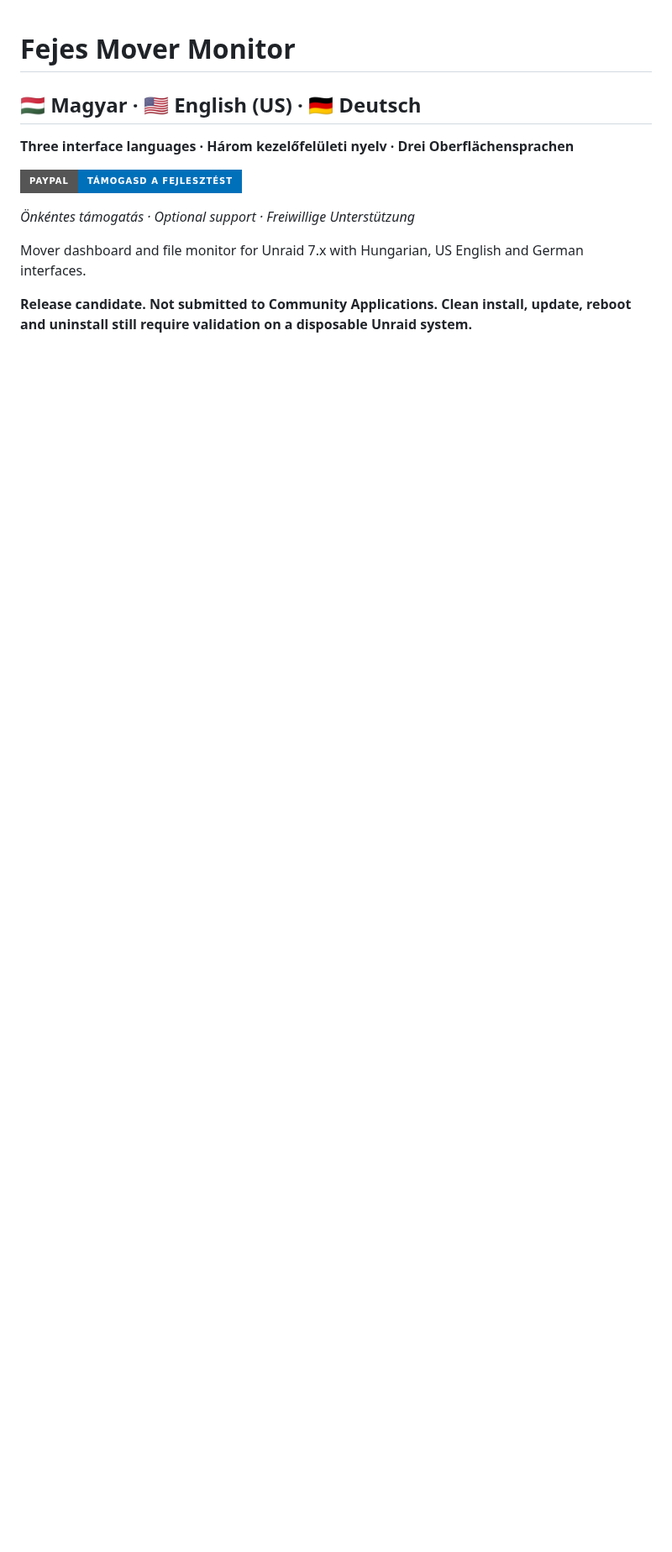
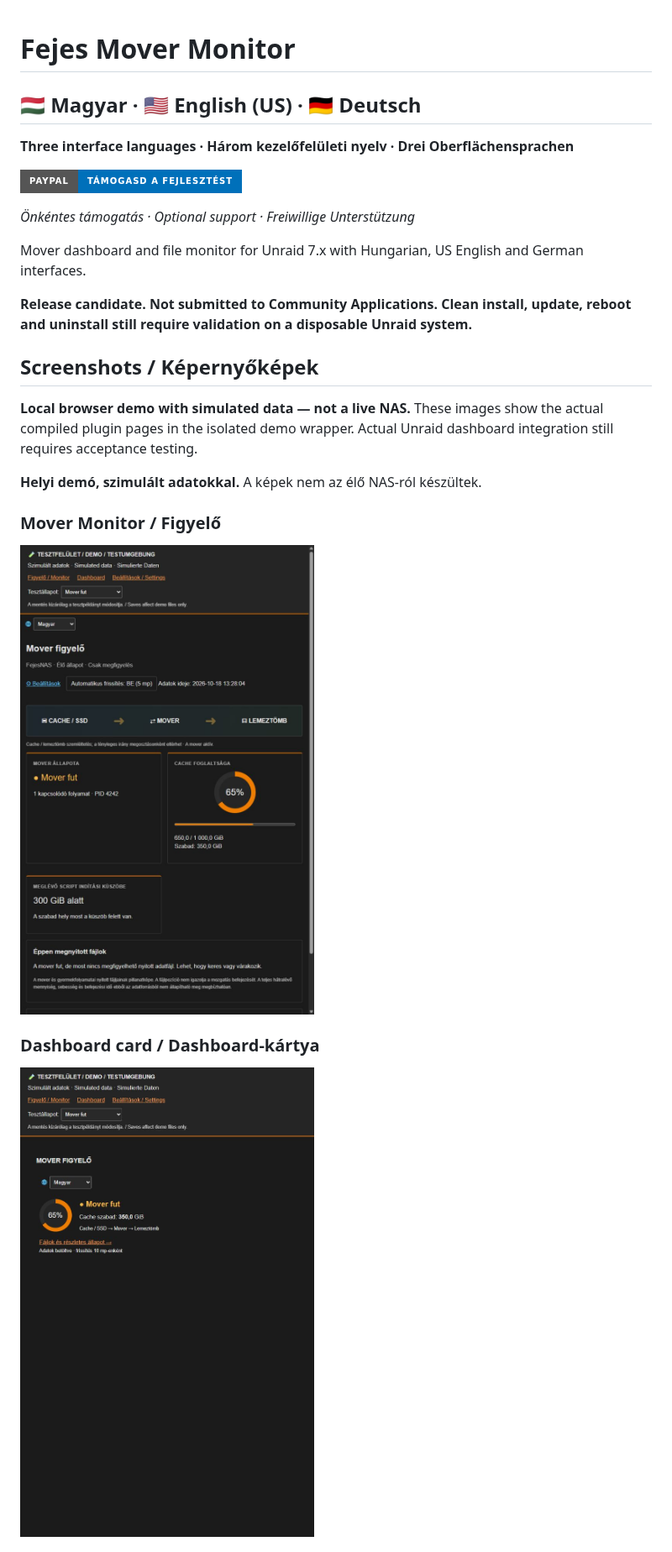
Before and after one commit to fejesgabortorrent-dot/unraid-fejes-mover-monitor, a Markdown page: README.md, the part around one of its changes. Shown at 84% size. Rendered like a GitHub page; pictures changed too: docs/images/dashboard-hu-demo.png (added), docs/images/monitor-hu-demo.png (added); badges without logos; blank space fills up the shorter version.

Commit message:
Show monitor, dashboard and settings demo screenshots in README

```diff
--- a/README.md
+++ b/README.md
@@ -11,3 +11,18 @@
 Mover dashboard and file monitor for Unraid 7.x with Hungarian, US English and German interfaces.
 
 **Release candidate. Not submitted to Community Applications. Clean install, update, reboot and uninstall still require validation on a disposable Unraid system.**
+
+## Screenshots / Képernyőképek
+
+**Local browser demo with simulated data — not a live NAS.** These images show the actual compiled plugin pages in the isolated demo wrapper. Actual Unraid dashboard integration still requires acceptance testing.
+
+**Helyi demó, szimulált adatokkal.** A képek nem az élő NAS-ról készültek.
+
+### Mover Monitor / Figyelő
+
+![Mover Monitor — Hungarian demo](docs/images/monitor-hu-demo.png)
+
+### Dashboard card / Dashboard-kártya
+
+![Dashboard card — Hungarian demo](docs/images/dashboard-hu-demo.png)
+
```
Also changed, not shown: other parts of README.md (+3 -0 lines), docs/images/settings-hu-demo.png (added).
